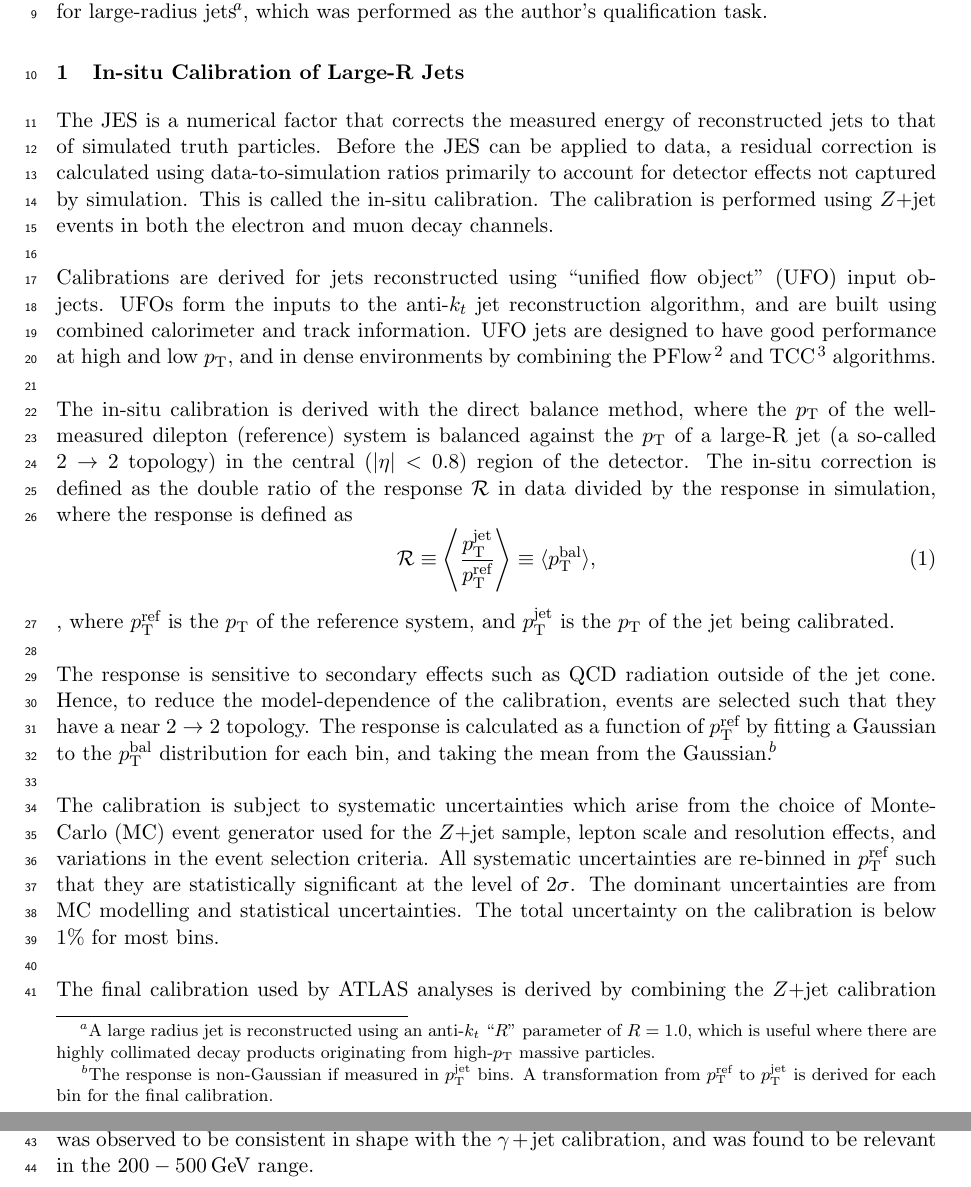
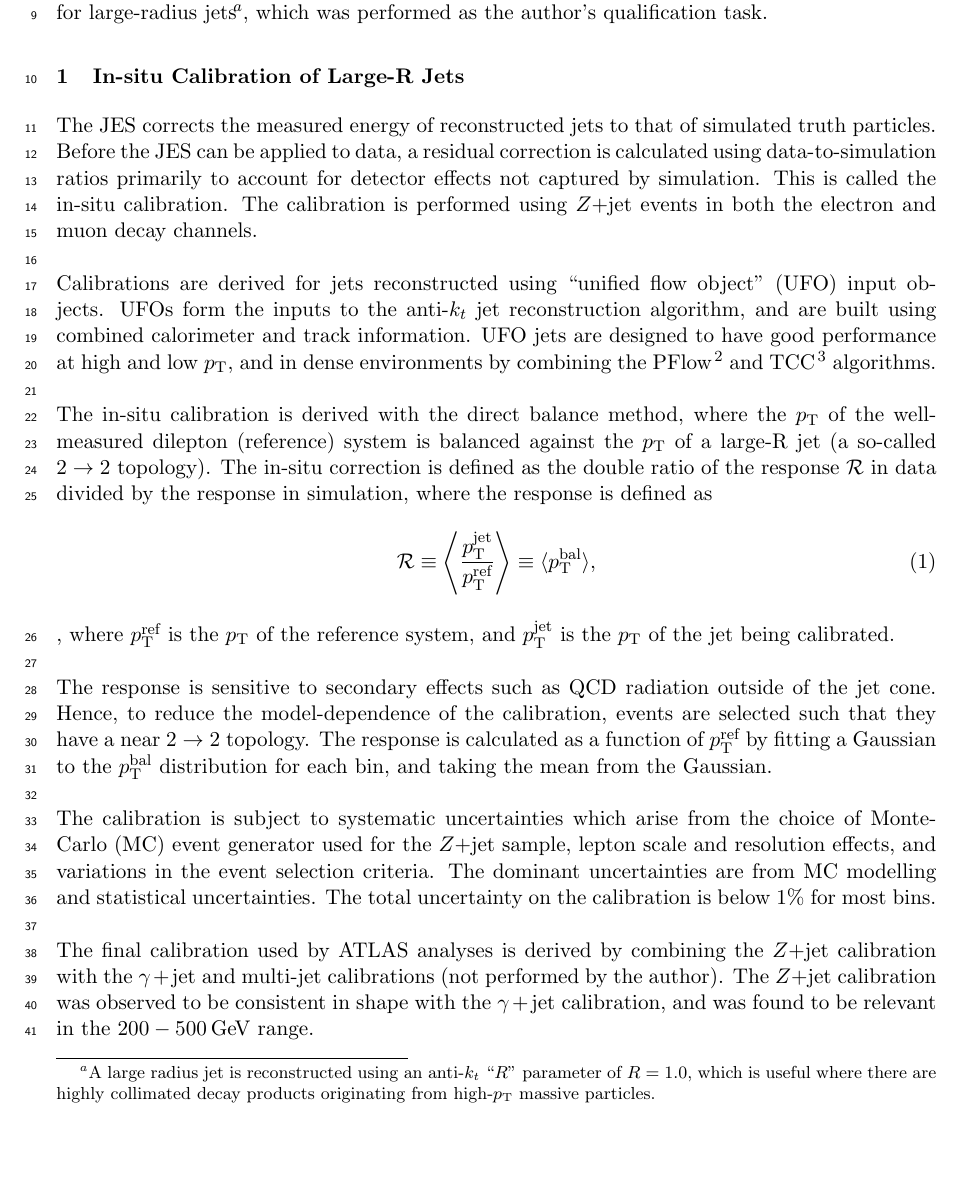
Before and after one commit to BenjaminHonan/ThesisSummary, a LaTeX thesis (thesissummary.tex): two parts of pages 1 and 2 of 3 before the commit and part of page 1 of 3 after it, the two joined at a grey line, cut so that both start at the same text, the shorter picture padded with empty space. Compiled offline with pdfLaTeX.

Commit message:
Second round of corrections

```diff
--- a/thesissummary.tex
+++ b/thesissummary.tex
@@ -76,19 +76,19 @@ The submitted thesis presents original work pertaining to differential cross-sec
 
 \section{In-situ Calibration of Large-R Jets}
 
-The JES is a numerical factor that corrects the measured energy of reconstructed jets to that of simulated truth particles. Before the JES can be applied to data, a residual correction is calculated using data-to-simulation ratios primarily to account for detector effects not captured by simulation. This is called the in-situ calibration. The calibration is performed using \zjet events in both the electron and muon decay channels.
+The JES corrects the measured energy of reconstructed jets to that of simulated truth particles. Before the JES can be applied to data, a residual correction is calculated using data-to-simulation ratios primarily to account for detector effects not captured by simulation. This is called the in-situ calibration. The calibration is performed using \zjet events in both the electron and muon decay channels.
 \\\\
 Calibrations are derived for jets reconstructed using ``unified flow object'' (UFO) input objects. UFOs form the inputs to the anti-\kt jet reconstruction algorithm, and are built using combined calorimeter and track information. UFO jets are designed to have good performance at high and low \pt, and in dense environments by combining the PFlow \cite{pflow} and TCC \cite{tcc} algorithms.
 \\\\
-The in-situ calibration is derived with the direct balance method, where the \pt of the well-measured dilepton (reference) system is balanced against the \pt of a large-R jet (a so-called $2\rightarrow2$ topology) in the central ($|\eta|<0.8$) region of the detector. The in-situ correction is defined as the double ratio of the response $\mathcal{R}$ in data divided by the response in simulation, where the response is defined as
+The in-situ calibration is derived with the direct balance method, where the \pt of the well-measured dilepton (reference) system is balanced against the \pt of a large-R jet (a so-called $2\rightarrow2$ topology). The in-situ correction is defined as the double ratio of the response $\mathcal{R}$ in data divided by the response in simulation, where the response is defined as
 \begin{equation}
     \mathcal{R} \equiv \Bigg\langle\frac{\pt^{\text{jet}}}{\pt^{\text{ref}}}\Bigg\rangle \equiv \langle\pt^{\text{bal}}\rangle,
 \end{equation},
 where $\pt^{\text{ref}}$ is the \pt of the reference system, and $\pt^{\text{jet}}$ is the \pt of the jet being calibrated.
 \\\\
-The response is sensitive to secondary effects such as QCD radiation outside of the jet cone. Hence, to reduce the model-dependence of the calibration, events are selected such that they have a near $2\rightarrow2$ topology. The response is calculated as a function of $\pt^{\text{ref}}$ by fitting a Gaussian to the $\pt^{\text{bal}}$ distribution for each bin, and taking the mean from the Gaussian.\footnote{The response is non-Gaussian if measured in $\pt^{\text{jet}}$ bins. A transformation from $\pt^{\text{ref}}$ to $\pt^{\text{jet}}$ is derived for each bin for the final calibration.}
+The response is sensitive to secondary effects such as QCD radiation outside of the jet cone. Hence, to reduce the model-dependence of the calibration, events are selected such that they have a near $2\rightarrow2$ topology. The response is calculated as a function of $\pt^{\text{ref}}$ by fitting a Gaussian to the $\pt^{\text{bal}}$ distribution for each bin, and taking the mean from the Gaussian.%\footnote{The response is non-Gaussian if measured in $\pt^{\text{jet}}$ bins. A transformation from $\pt^{\text{ref}}$ to $\pt^{\text{jet}}$ is derived for each bin for the final calibration.}
 \\\\
-The calibration is subject to systematic uncertainties which arise from the choice of Monte-Carlo (MC) event generator used for the \zjet sample, lepton scale and resolution effects, and variations in the event selection criteria. All systematic uncertainties are re-binned in $\pt^{\text{ref}}$ such that they are statistically significant at the level of $2\sigma$. The dominant uncertainties are from MC modelling and statistical uncertainties. The total uncertainty on the calibration is below $1\%$ for most bins.
+The calibration is subject to systematic uncertainties which arise from the choice of Monte-Carlo (MC) event generator used for the \zjet sample, lepton scale and resolution effects, and variations in the event selection criteria. The dominant uncertainties are from MC modelling and statistical uncertainties. The total uncertainty on the calibration is below $1\%$ for most bins.
 \\\\
 The final calibration used by ATLAS analyses is derived by combining the \zjet calibration with the $\gamma+\text{jet}$ and multi-jet calibrations (not performed by the author). The \zjet calibration was observed to be consistent in shape with the $\gamma+\text{jet}$ calibration, and was found to be relevant in the $200-500\GeV$ range.
 %repeated using of zjets, make sure \zjet is used rather than \zjets.
```
Also changed, not shown: thesissummary.pdf, 4 other files.
